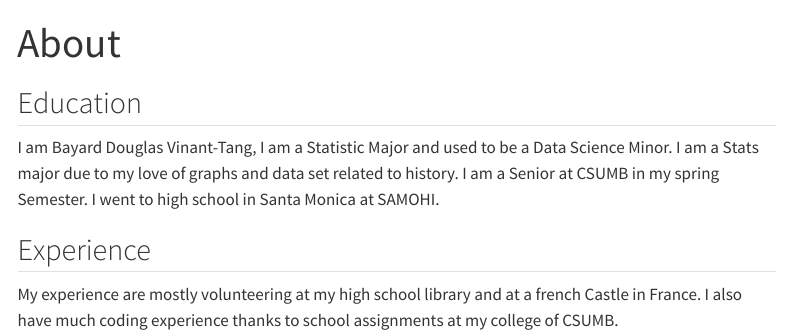
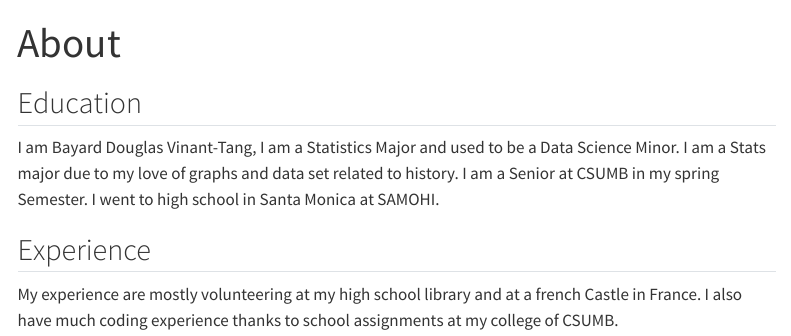
Before and after one commit to Bantorar/Bayard-V-T-portfolio, a Quarto document (about.qmd): the page in a window 1100 px wide, from its top. Rendered offline with R 4.5, knitr and Pandoc in place of Quarto, with nearby package versions; menus at the side of the page are left out.

Commit message:
typo on about fixed

```diff
--- a/about.qmd
+++ b/about.qmd
@@ -4,7 +4,7 @@ title: "About"
 
 ## Education
 
-I am Bayard Douglas Vinant-Tang, I am a Statistic Major and used to be a Data Science Minor. I am a Stats major due to my love of graphs and data set related to history. I am a Senior at CSUMB in my spring Semester. I went to high school in Santa Monica at SAMOHI.
+I am Bayard Douglas Vinant-Tang, I am a Statistics Major and used to be a Data Science Minor. I am a Stats major due to my love of graphs and data set related to history. I am a Senior at CSUMB in my spring Semester. I went to high school in Santa Monica at SAMOHI.
 
 ## Experience
 
```
Also changed, not shown: docs/search.json, 1 other file.
